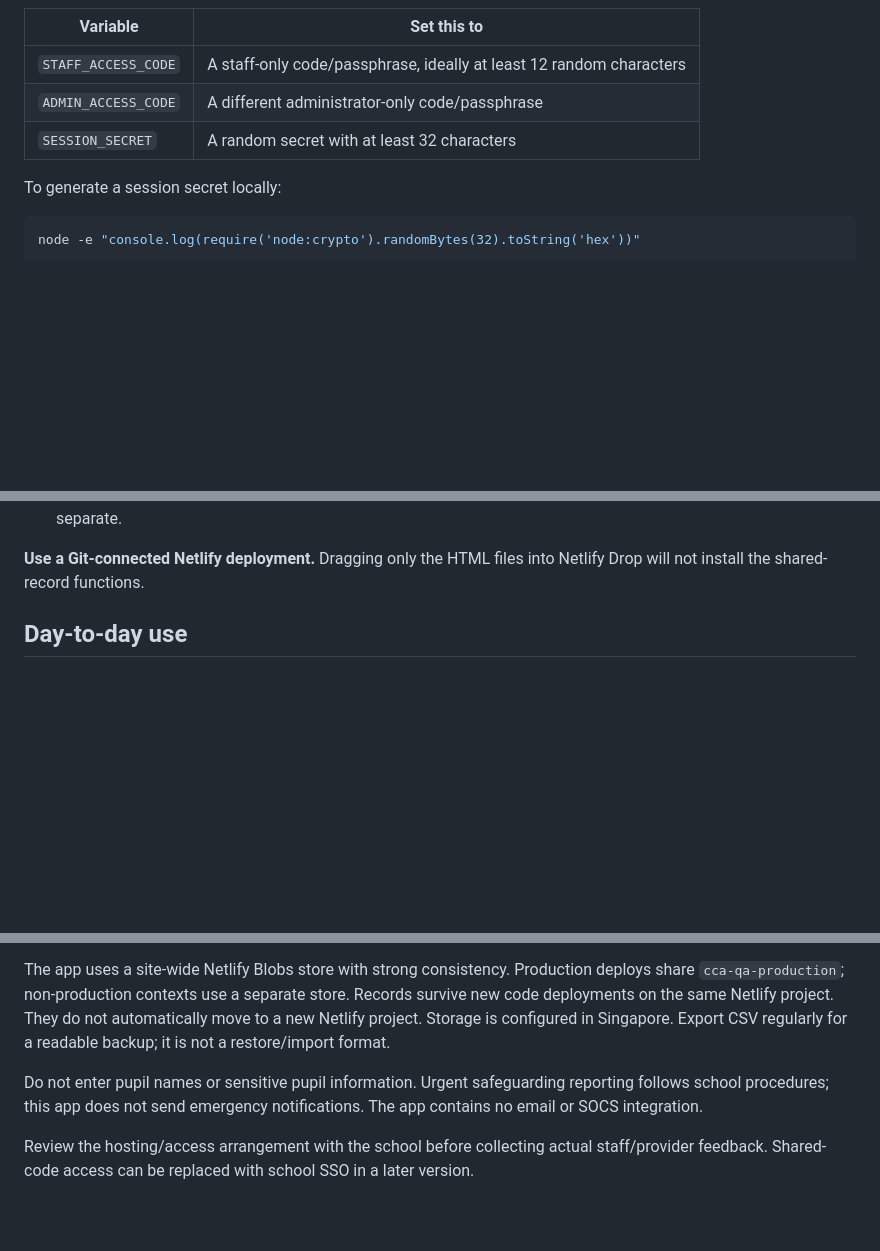
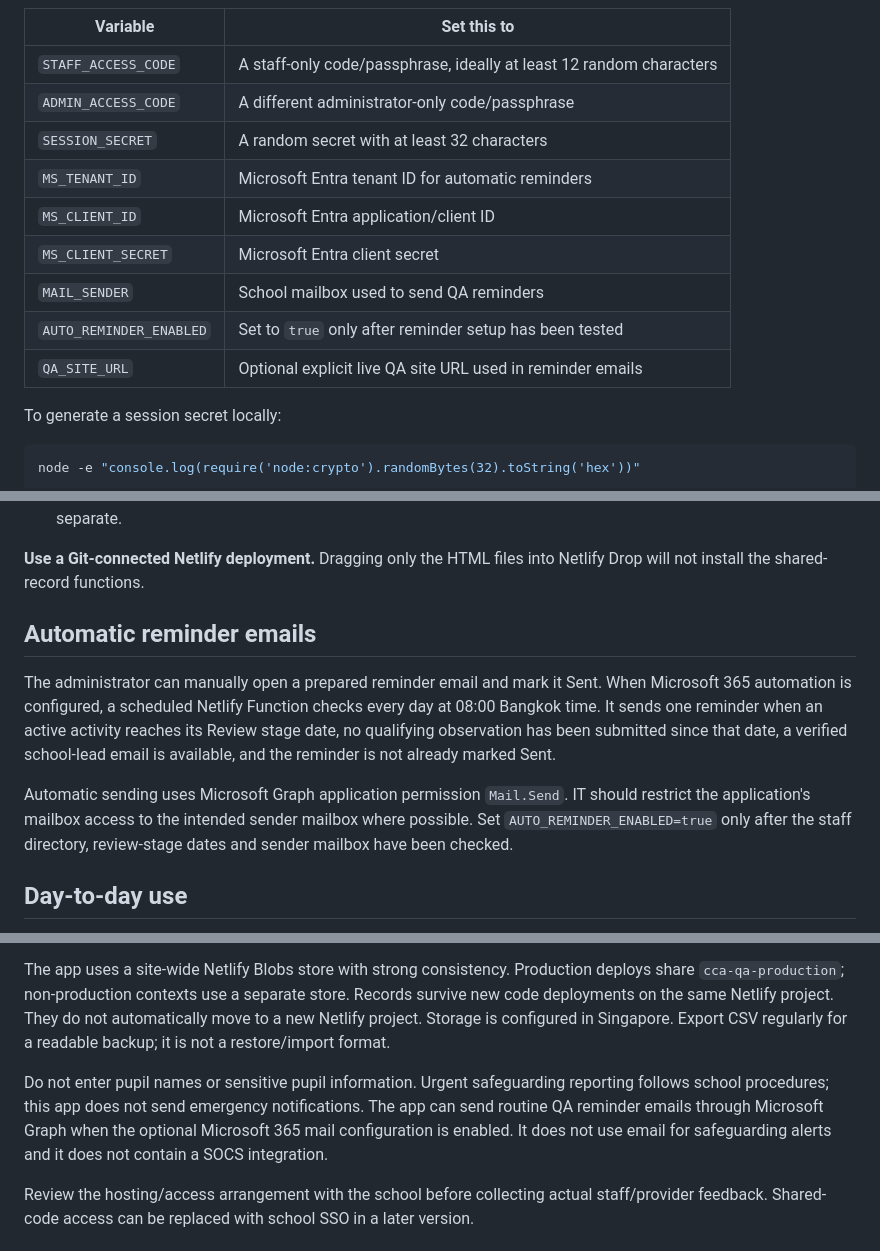
Before and after one commit to jamesma-arch/CCA-QA, a Markdown page: README.md, 3 parts joined by grey strips. Drawn GitHub-style; blank space fills up the shorter version.

Commit message:
Document automatic Microsoft 365 QA reminders

```diff
--- a/README.md
+++ b/README.md
@@ -48,6 +48,12 @@ Visit `http://localhost:4173` and choose **Explore the demo**.
 | `STAFF_ACCESS_CODE` | A staff-only code/passphrase, ideally at least 12 random characters |
 | `ADMIN_ACCESS_CODE` | A different administrator-only code/passphrase |
 | `SESSION_SECRET` | A random secret with at least 32 characters |
+| `MS_TENANT_ID` | Microsoft Entra tenant ID for automatic reminders |
+| `MS_CLIENT_ID` | Microsoft Entra application/client ID |
+| `MS_CLIENT_SECRET` | Microsoft Entra client secret |
+| `MAIL_SENDER` | School mailbox used to send QA reminders |
+| `AUTO_REMINDER_ENABLED` | Set to `true` only after reminder setup has been tested |
+| `QA_SITE_URL` | Optional explicit live QA site URL used in reminder emails |
 
 To generate a session secret locally:
 
@@ -61,6 +67,12 @@ node -e "console.log(require('node:crypto').randomBytes(32).toString('hex'))"
 9. Share the website address and staff code through your usual internal staff channel. Keep the administrator code separate.
 
 **Use a Git-connected Netlify deployment.** Dragging only the HTML files into Netlify Drop will not install the shared-record functions.
+
+## Automatic reminder emails
+
+The administrator can manually open a prepared reminder email and mark it Sent. When Microsoft 365 automation is configured, a scheduled Netlify Function checks every day at 08:00 Bangkok time. It sends one reminder when an active activity reaches its Review stage date, no qualifying observation has been submitted since that date, a verified school-lead email is available, and the reminder is not already marked Sent.
+
+Automatic sending uses Microsoft Graph application permission `Mail.Send`. IT should restrict the application's mailbox access to the intended sender mailbox where possible. Set `AUTO_REMINDER_ENABLED=true` only after the staff directory, review-stage dates and sender mailbox have been checked.
 
 ## Day-to-day use
 
@@ -76,7 +88,7 @@ Access uses shared codes with self-entered reviewer names, not individual school
 
 The app uses a site-wide Netlify Blobs store with strong consistency. Production deploys share `cca-qa-production`; non-production contexts use a separate store. Records survive new code deployments on the same Netlify project. They do not automatically move to a new Netlify project. Storage is configured in Singapore. Export CSV regularly for a readable backup; it is not a restore/import format.
 
-Do not enter pupil names or sensitive pupil information. Urgent safeguarding reporting follows school procedures; this app does not send emergency notifications. The app contains no email or SOCS integration.
+Do not enter pupil names or sensitive pupil information. Urgent safeguarding reporting follows school procedures; this app does not send emergency notifications. The app can send routine QA reminder emails through Microsoft Graph when the optional Microsoft 365 mail configuration is enabled. It does not use email for safeguarding alerts and it does not contain a SOCS integration.
 
 Review the hosting/access arrangement with the school before collecting actual staff/provider feedback. Shared-code access can be replaced with school SSO in a later version.
 
```
